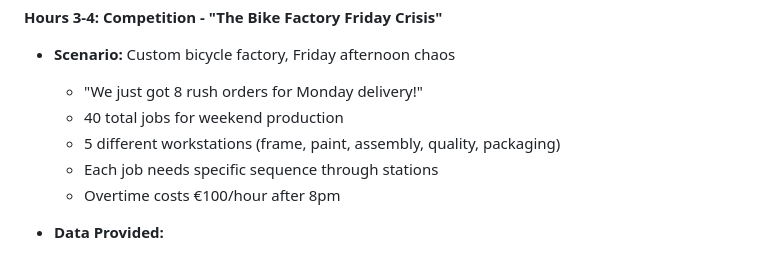
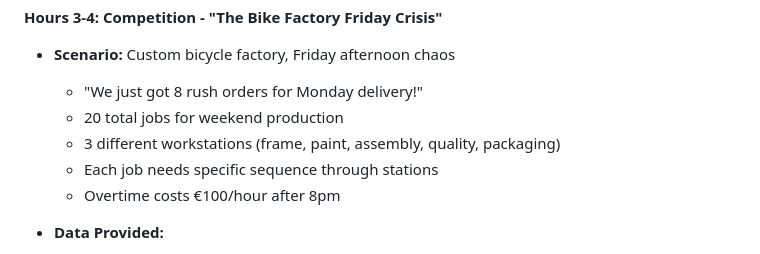
Before and after one commit to beyondsimulations/Management-Science, a Markdown page: plan/course_plan.md, the part around the change printed below. Rendered like a GitHub page.

```diff
--- a/plan/course_plan.md
+++ b/plan/course_plan.md
@@ -404,8 +404,8 @@ def calculate_metrics(self, schedule):
 **Hours 3-4: Competition - "The Bike Factory Friday Crisis"**
 - **Scenario:** Custom bicycle factory, Friday afternoon chaos
   - "We just got 8 rush orders for Monday delivery!"
-  - 40 total jobs for weekend production
-  - 5 different workstations (frame, paint, assembly, quality, packaging)
+  - 20 total jobs for weekend production
+  - 3 different workstations (frame, paint, assembly, quality, packaging)
   - Each job needs specific sequence through stations
   - Overtime costs €100/hour after 8pm
 
```
Also changed, not shown: other parts of plan/course_plan.md (+52 -26 lines).
